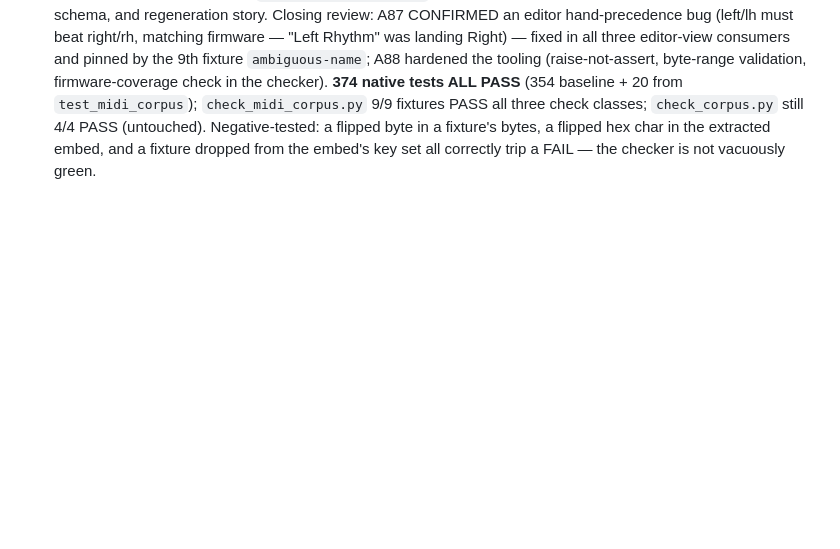
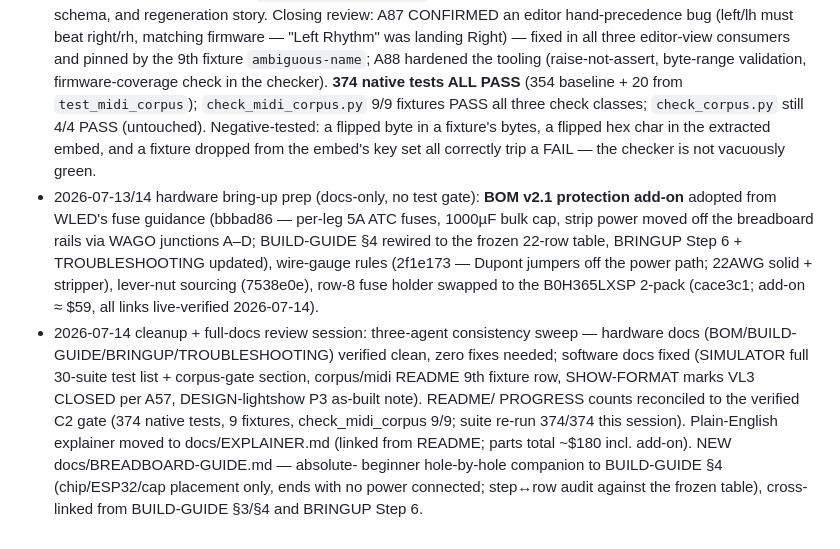
Before and after one commit to cdii2/via-lucis, a Markdown page: PROGRESS.md, the part around the change. GitHub-like rendering; blank space fills up the shorter version.

Commit message:
Docs: cross-link BREADBOARD-GUIDE from BUILD-GUIDE 3/4 + BRINGUP Step 6; log bring-up-prep + cleanup session in PROGRESS
Co-Authored-By: Claude Fable 5 <noreply@anthropic.com>

```diff
--- a/PROGRESS.md
+++ b/PROGRESS.md
@@ -753,3 +753,23 @@ capture-timing upgrade (hardware-gated).
   byte in a fixture's bytes, a flipped hex char in the extracted embed, and
   a fixture dropped from the embed's key set all correctly trip a FAIL — the
   checker is not vacuously green.
+- 2026-07-13/14 hardware bring-up prep (docs-only, no test gate): **BOM v2.1
+  protection add-on** adopted from WLED's fuse guidance (bbbad86 — per-leg 5A
+  ATC fuses, 1000µF bulk cap, strip power moved off the breadboard rails via
+  WAGO junctions A–D; BUILD-GUIDE §4 rewired to the frozen 22-row table,
+  BRINGUP Step 6 + TROUBLESHOOTING updated), wire-gauge rules (2f1e173 —
+  Dupont jumpers off the power path; 22AWG solid + stripper), lever-nut
+  sourcing (7538e0e), row-8 fuse holder swapped to the B0H365LXSP 2-pack
+  (cace3c1; add-on ≈ $59, all links live-verified 2026-07-14).
+- 2026-07-14 cleanup + full-docs review session: three-agent consistency
+  sweep — hardware docs (BOM/BUILD-GUIDE/BRINGUP/TROUBLESHOOTING) verified
+  clean, zero fixes needed; software docs fixed (SIMULATOR full 30-suite test
+  list + corpus-gate section, corpus/midi README 9th fixture row, SHOW-FORMAT
+  marks VL3 CLOSED per A57, DESIGN-lightshow P3 as-built note). README/
+  PROGRESS counts reconciled to the verified C2 gate (374 native tests, 9
+  fixtures, check_midi_corpus 9/9; suite re-run 374/374 this session).
+  Plain-English explainer moved to docs/EXPLAINER.md (linked from README;
+  parts total ~$180 incl. add-on). NEW docs/BREADBOARD-GUIDE.md — absolute-
+  beginner hole-by-hole companion to BUILD-GUIDE §4 (chip/ESP32/cap placement
+  only, ends with no power connected; step↔row audit against the frozen
+  table), cross-linked from BUILD-GUIDE §3/§4 and BRINGUP Step 6.
```
Also changed, not shown: docs/BRINGUP.md (+2 -0 lines), docs/BUILD-GUIDE.md (+7 -0 lines).
